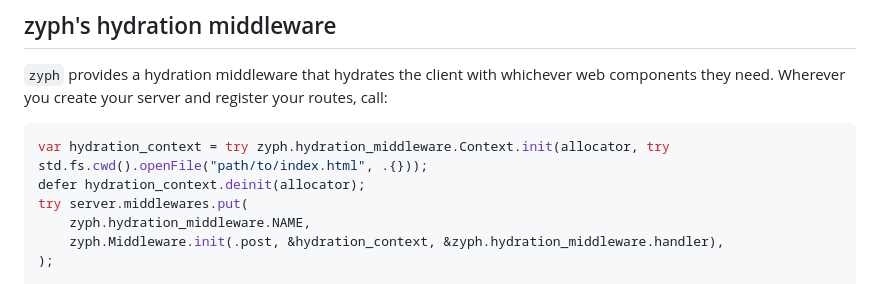
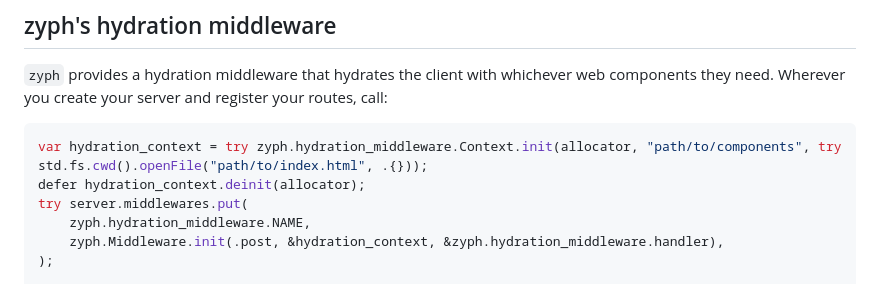
Before and after one commit to voidKandy/zyph, a Markdown page: README.md, the part around the change. GitHub-like rendering.

````diff
--- a/README.md
+++ b/README.md
@@ -101,7 +101,7 @@ Middlewares will be executed in the order they are passed in this function.
 ## zyph's hydration middleware
 `zyph` provides a hydration middleware that hydrates the client with whichever web components they need. Wherever you create your server and register your routes, call:
 ```zig
-var hydration_context = try zyph.hydration_middleware.Context.init(allocator, try std.fs.cwd().openFile("path/to/index.html", .{}));
+var hydration_context = try zyph.hydration_middleware.Context.init(allocator, "path/to/components", try std.fs.cwd().openFile("path/to/index.html", .{}));
 defer hydration_context.deinit(allocator);
 try server.middlewares.put(
     zyph.hydration_middleware.NAME,
````
